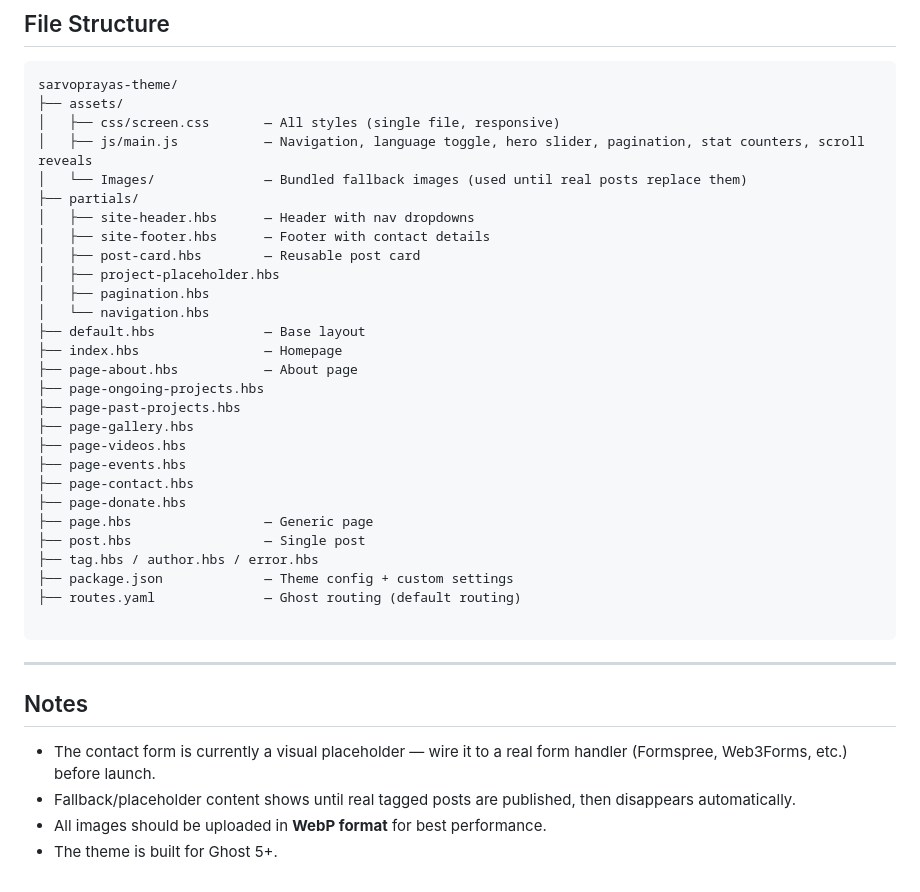
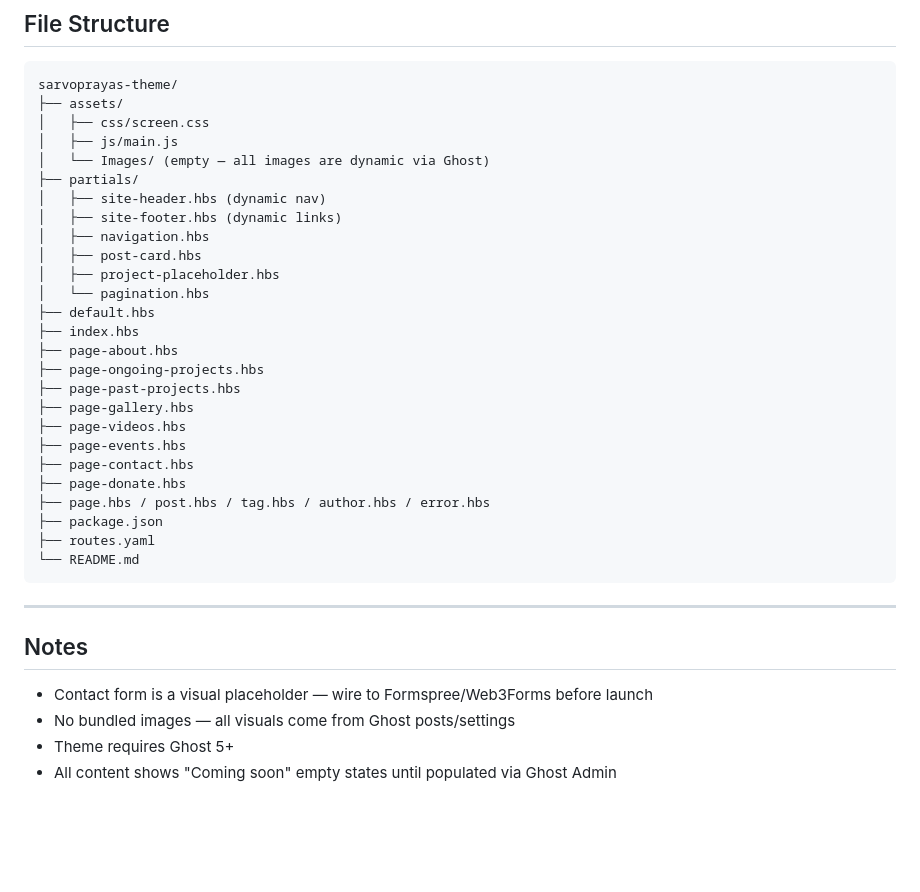
Before and after one commit to thesushpatil/Sarvoprayas-Sansthan-ghost-template, a Markdown page: README.md, the part around one of its changes. Rendered like a GitHub page; blank space fills up the shorter version.

````diff
--- a/README.md
+++ b/README.md
@@ -128,19 +147,19 @@ npx gscan@latest .\sarvoprayas-theme
 ```
 sarvoprayas-theme/
 ├── assets/
-│   ├── css/screen.css       — All styles (single file, responsive)
-│   ├── js/main.js           — Navigation, language toggle, hero slider, pagination, stat counters, scroll reveals
-│   └── Images/              — Bundled fallback images (used until real posts replace them)
+│   ├── css/screen.css
+│   ├── js/main.js
+│   └── Images/ (empty — all images are dynamic via Ghost)
 ├── partials/
-│   ├── site-header.hbs      — Header with nav dropdowns
-│   ├── site-footer.hbs      — Footer with contact details
-│   ├── post-card.hbs        — Reusable post card
+│   ├── site-header.hbs (dynamic nav)
+│   ├── site-footer.hbs (dynamic links)
+│   ├── navigation.hbs
+│   ├── post-card.hbs
 │   ├── project-placeholder.hbs
-│   ├── pagination.hbs
-│   └── navigation.hbs
-├── default.hbs              — Base layout
-├── index.hbs                — Homepage
-├── page-about.hbs           — About page
+│   └── pagination.hbs
+├── default.hbs
+├── index.hbs
+├── page-about.hbs
 ├── page-ongoing-projects.hbs
 ├── page-past-projects.hbs
 ├── page-gallery.hbs
@@ -148,19 +167,17 @@ sarvoprayas-theme/
 ├── page-events.hbs
 ├── page-contact.hbs
 ├── page-donate.hbs
-├── page.hbs                 — Generic page
-├── post.hbs                 — Single post
-├── tag.hbs / author.hbs / error.hbs
-├── package.json             — Theme config + custom settings
-├── routes.yaml              — Ghost routing (default routing)
-
+├── page.hbs / post.hbs / tag.hbs / author.hbs / error.hbs
+├── package.json
+├── routes.yaml
+└── README.md
 ```
 
 ---
 
 ## Notes
 
-- The contact form is currently a visual placeholder — wire it to a real form handler (Formspree, Web3Forms, etc.) before launch.
-- Fallback/placeholder content shows until real tagged posts are published, then disappears automatically.
-- All images should be uploaded in **WebP format** for best performance.
-- The theme is built for Ghost 5+.
+- Contact form is a visual placeholder — wire to Formspree/Web3Forms before launch
+- No bundled images — all visuals come from Ghost posts/settings
+- Theme requires Ghost 5+
+- All content shows "Coming soon" empty states until populated via Ghost Admin
````
Also changed, not shown: other parts of README.md (+87 -68 lines).
